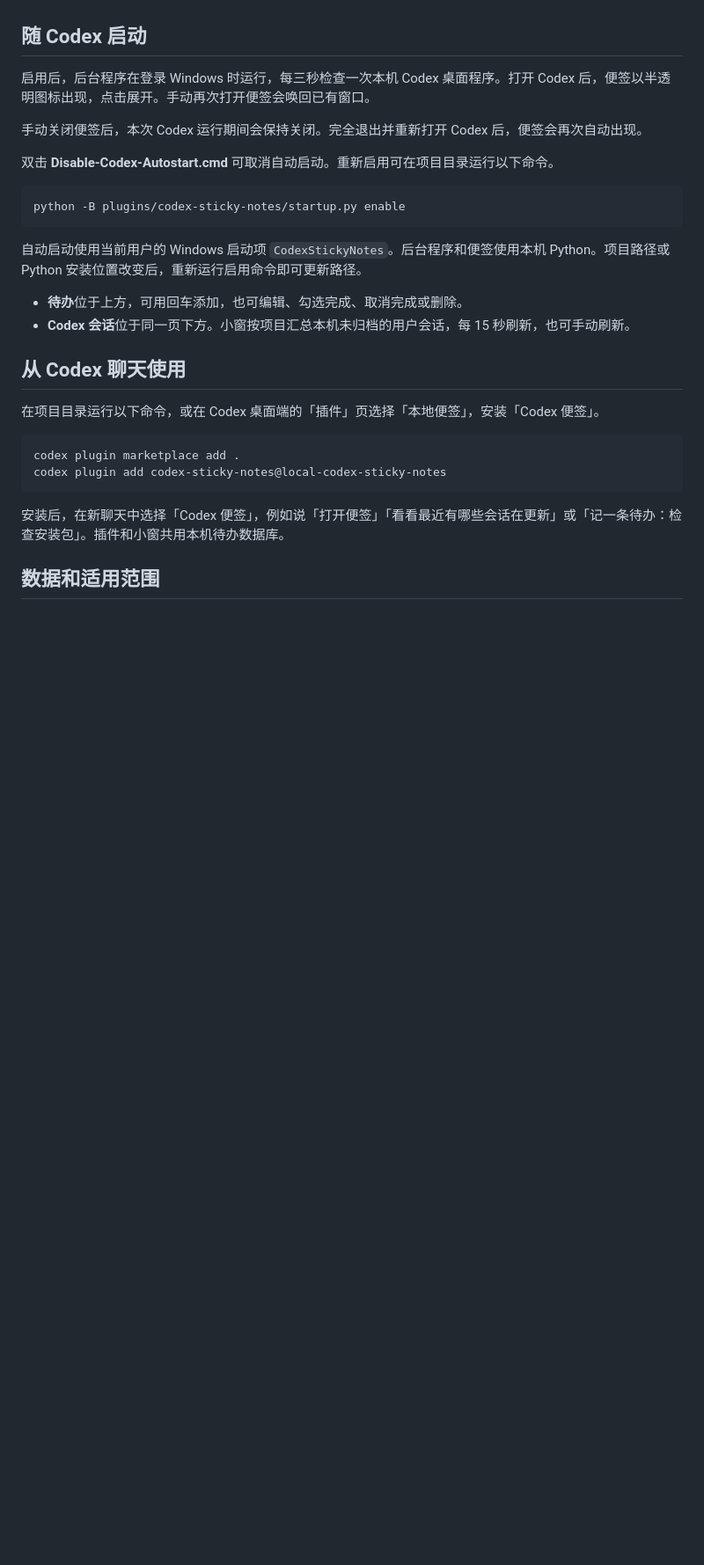
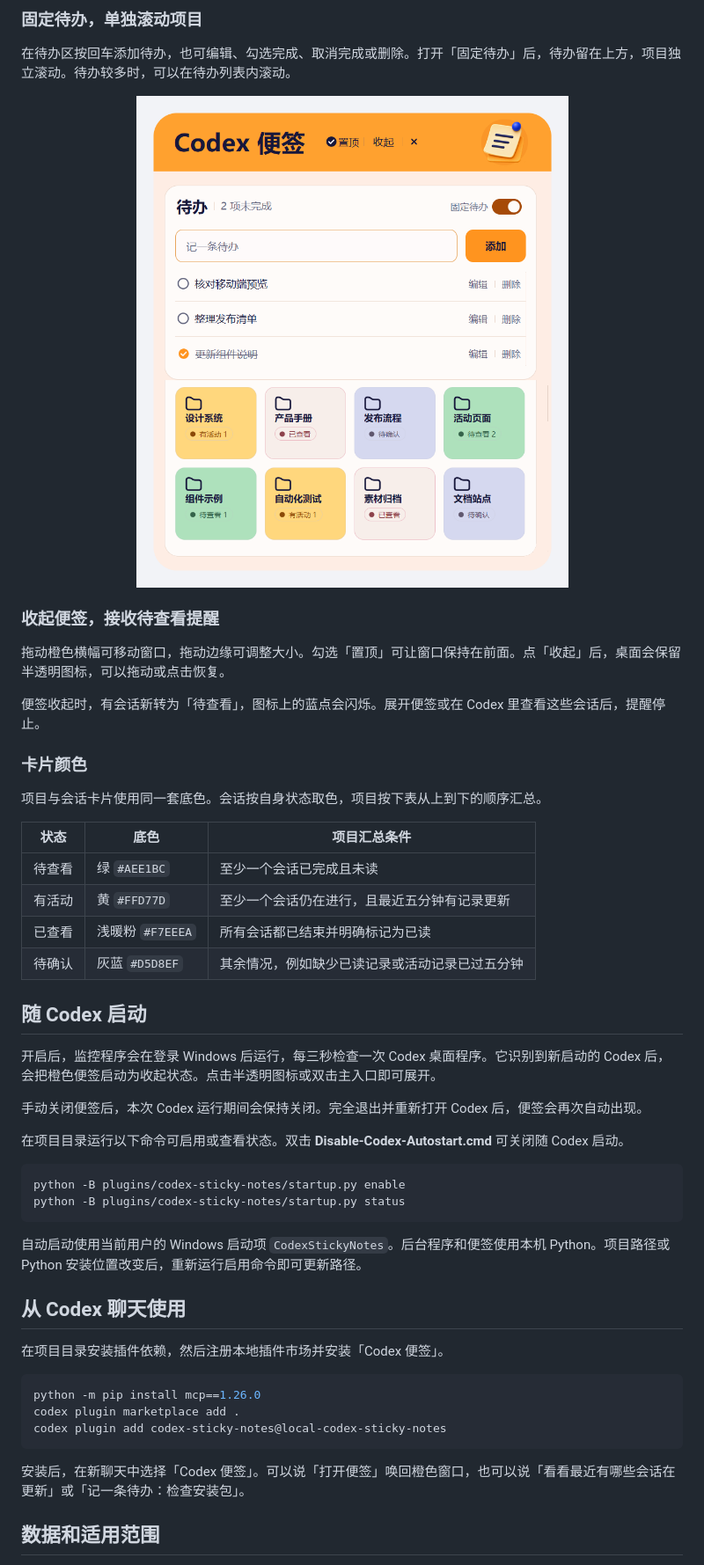
Before and after one commit to morigejile/codex-sticky-notes, a Markdown page: README.md, the part around one of its changes. Shown at 88% size. GitHub-like rendering; pictures changed too: docs/screenshots/fixed-tasks.png (added); blank space fills up the shorter version.

````diff
--- a/README.md
+++ b/README.md
@@ -21,31 +33,54 @@
+### 固定待办，单独滚动项目
+
+在待办区按回车添加待办，也可编辑、勾选完成、取消完成或删除。打开「固定待办」后，待办留在上方，项目独立滚动。待办较多时，可以在待办列表内滚动。
+
+<p align="center">
+  <img src="docs/screenshots/fixed-tasks.png" alt="固定待办已开启，项目列表滚动后待办仍停在上方" width="510">
+</p>
+
+### 收起便签，接收待查看提醒
+
+拖动橙色横幅可移动窗口，拖动边缘可调整大小。勾选「置顶」可让窗口保持在前面。点「收起」后，桌面会保留半透明图标，可以拖动或点击恢复。
+
+便签收起时，有会话新转为「待查看」，图标上的蓝点会闪烁。展开便签或在 Codex 里查看这些会话后，提醒停止。
+
+### 卡片颜色
+
+项目与会话卡片使用同一套底色。会话按自身状态取色，项目按下表从上到下的顺序汇总。
+
+| 状态 | 底色 | 项目汇总条件 |
+| --- | --- | --- |
+| 待查看 | 绿 `#AEE1BC` | 至少一个会话已完成且未读 |
+| 有活动 | 黄 `#FFD77D` | 至少一个会话仍在进行，且最近五分钟有记录更新 |
+| 已查看 | 浅暖粉 `#F7EEEA` | 所有会话都已结束并明确标记为已读 |
+| 待确认 | 灰蓝 `#D5D8EF` | 其余情况，例如缺少已读记录或活动记录已过五分钟 |
 
 ## 随 Codex 启动
 
-启用后，后台程序在登录 Windows 时运行，每三秒检查一次本机 Codex 桌面程序。打开 Codex 后，便签以半透明图标出现，点击展开。手动再次打开便签会唤回已有窗口。
+开启后，监控程序会在登录 Windows 后运行，每三秒检查一次 Codex 桌面程序。它识别到新启动的 Codex 后，会把橙色便签启动为收起状态。点击半透明图标或双击主入口即可展开。
 
 手动关闭便签后，本次 Codex 运行期间会保持关闭。完全退出并重新打开 Codex 后，便签会再次自动出现。
 
-双击 **Disable-Codex-Autostart.cmd** 可取消自动启动。重新启用可在项目目录运行以下命令。
+在项目目录运行以下命令可启用或查看状态。双击 **Disable-Codex-Autostart.cmd** 可关闭随 Codex 启动。
 
 ```powershell
 python -B plugins/codex-sticky-notes/startup.py enable
+python -B plugins/codex-sticky-notes/startup.py status
 ```
 
 自动启动使用当前用户的 Windows 启动项 `CodexStickyNotes`。后台程序和便签使用本机 Python。项目路径或 Python 安装位置改变后，重新运行启用命令即可更新路径。
 
-- **待办**位于上方，可用回车添加，也可编辑、勾选完成、取消完成或删除。
-- **Codex 会话**位于同一页下方。小窗按项目汇总本机未归档的用户会话，每 15 秒刷新，也可手动刷新。
-
 ## 从 Codex 聊天使用
 
-在项目目录运行以下命令，或在 Codex 桌面端的「插件」页选择「本地便签」，安装「Codex 便签」。
+在项目目录安装插件依赖，然后注册本地插件市场并安装「Codex 便签」。
 
 ```powershell
+python -m pip install mcp==1.26.0
 codex plugin marketplace add .
 codex plugin add codex-sticky-notes@local-codex-sticky-notes
 ```
 
-安装后，在新聊天中选择「Codex 便签」，例如说「打开便签」「看看最近有哪些会话在更新」或「记一条待办：检查安装包」。插件和小窗共用本机待办数据库。
+安装后，在新聊天中选择「Codex 便签」。可以说「打开便签」唤回橙色窗口，也可以说「看看最近有哪些会话在更新」或「记一条待办：检查安装包」。
 
 ## 数据和适用范围
 
````
Also changed, not shown: other parts of README.md (+24 -14 lines), docs/screenshots/overview.png (added), docs/screenshots/session-popup.png (added), 7 other files.
